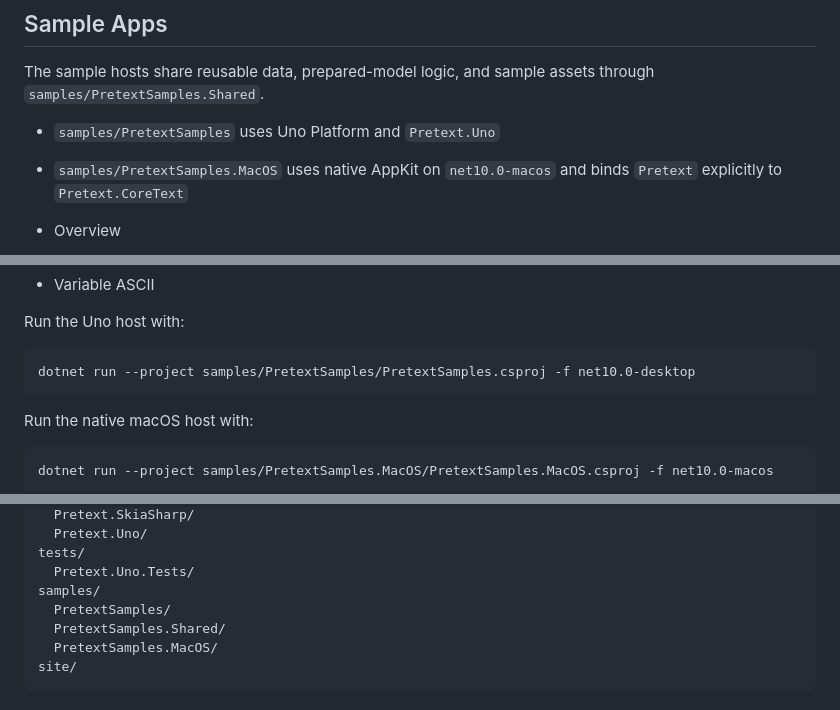
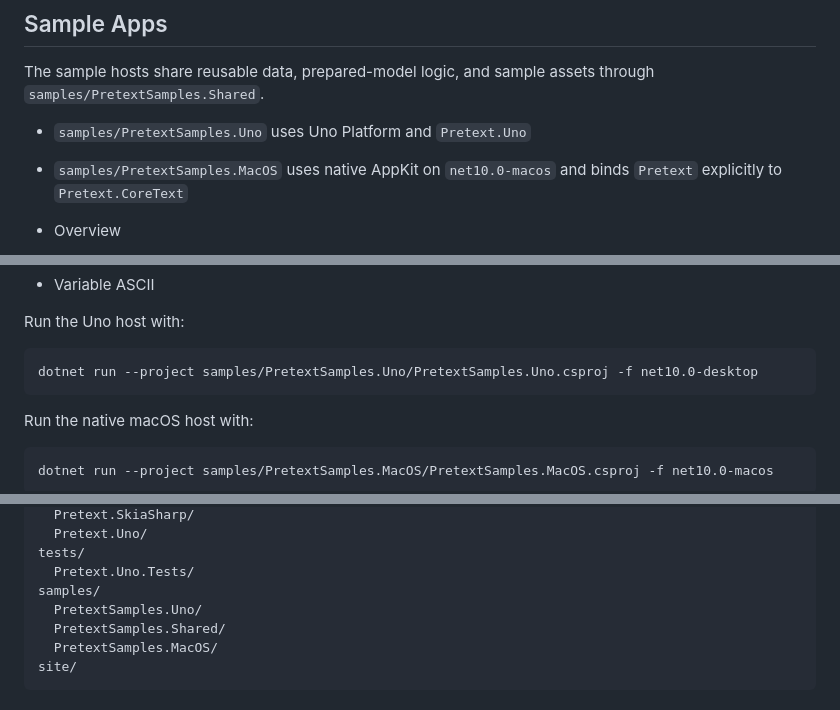
Before and after one commit to wieslawsoltes/PretextSharp, a Markdown page: README.md, 3 parts joined by grey strips. Rendered like a GitHub page.

Commit message:
Update README for renamed Uno sample host

````diff
--- a/README.md
+++ b/README.md
@@ -218,7 +218,7 @@ It brings `Pretext`, `Pretext.Layout`, `Pretext.Contracts`, `Pretext.SkiaSharp`,
 
 The sample hosts share reusable data, prepared-model logic, and sample assets through `samples/PretextSamples.Shared`.
 
-- `samples/PretextSamples` uses Uno Platform and `Pretext.Uno`
+- `samples/PretextSamples.Uno` uses Uno Platform and `Pretext.Uno`
 - `samples/PretextSamples.MacOS` uses native AppKit on `net10.0-macos` and binds `Pretext` explicitly to `Pretext.CoreText`
 
 - Overview
@@ -235,7 +235,7 @@ The sample hosts share reusable data, prepared-model logic, and sample assets th
 Run the Uno host with:
 
 ```bash
-dotnet run --project samples/PretextSamples/PretextSamples.csproj -f net10.0-desktop
+dotnet run --project samples/PretextSamples.Uno/PretextSamples.Uno.csproj -f net10.0-desktop
 ```
 
 Run the native macOS host with:
@@ -305,7 +305,7 @@ src/
 tests/
   Pretext.Uno.Tests/
 samples/
-  PretextSamples/
+  PretextSamples.Uno/
   PretextSamples.Shared/
   PretextSamples.MacOS/
 site/
````
